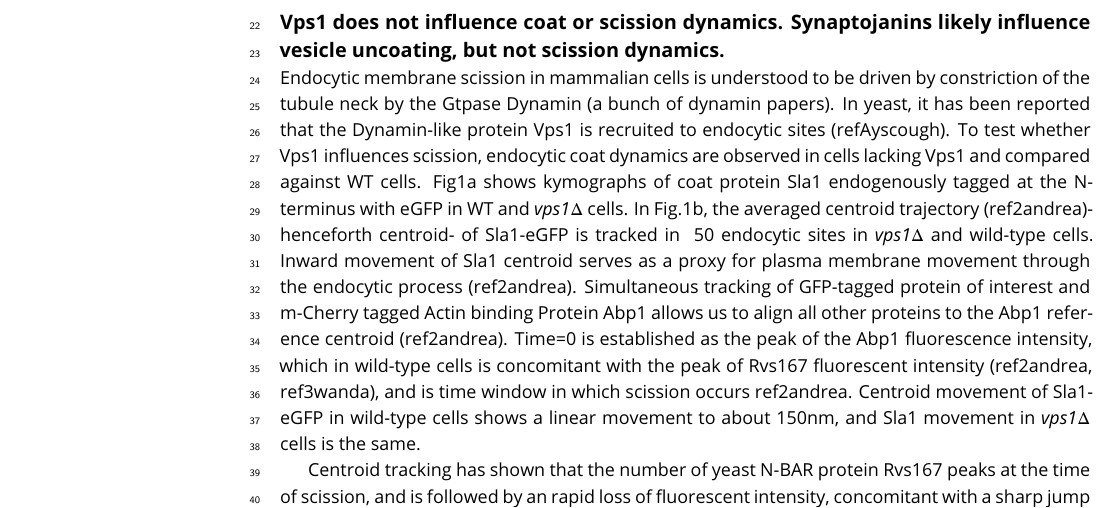
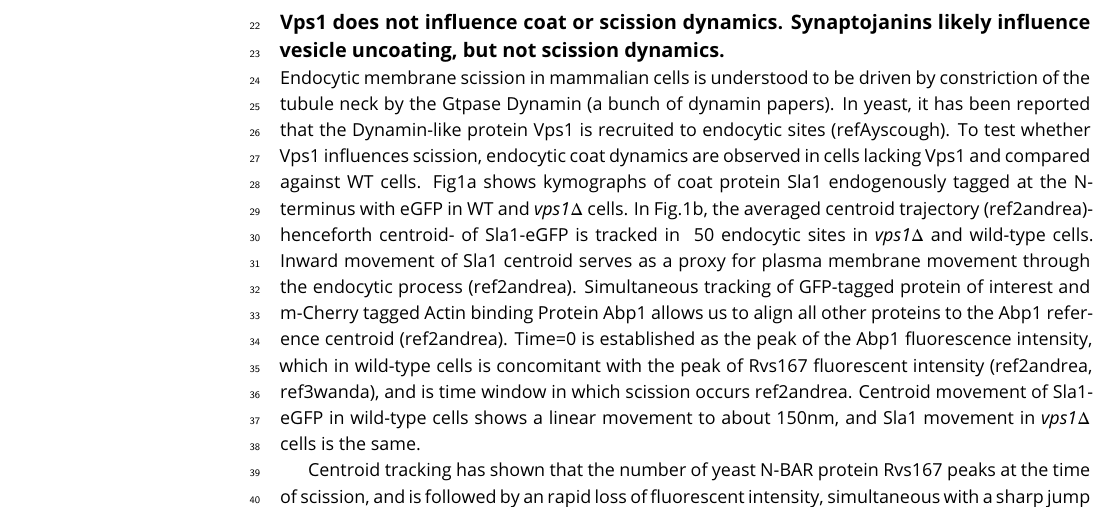
Before and after one commit to deepikaamenon/scission_paper, a LaTeX document (main.tex): part of page 1 of 7, cut so that both start at the same text. Compiled offline with pdfLaTeX.

Commit message:
txs auto checkin

```diff
--- a/main.tex
+++ b/main.tex
@@ -61,7 +61,7 @@ Here's a second paragraph to test paragraph indents. \lipsum[1]
 
 Endocytic membrane scission in mammalian cells is understood to be driven by constriction of the tubule neck by the Gtpase Dynamin (a bunch of dynamin papers). In yeast, it has been reported that the Dynamin-like protein Vps1 is recruited to endocytic sites (refAyscough). To test whether Vps1 influences scission, endocytic coat dynamics are observed in cells lacking Vps1 and compared against WT cells. Fig1a shows kymographs of coat protein Sla1 endogenously tagged at the N-terminus with eGFP in WT and \textit{vps1$\Delta$} cells. In Fig.1b, the averaged centroid trajectory (ref2andrea)- henceforth centroid- of Sla1-eGFP is tracked in ~50 endocytic sites in \textit{vps1$\Delta$} and wild-type cells. Inward movement of Sla1 centroid serves as a proxy for plasma membrane movement through the endocytic process (ref2andrea). Simultaneous tracking of GFP-tagged protein of interest and m-Cherry tagged Actin binding Protein Abp1 allows us to align all other proteins to the Abp1 reference centroid (ref2andrea). Time=0 is established as the peak of the Abp1 fluorescence intensity, which in wild-type cells is concomitant with the peak of Rvs167 fluorescent intensity (ref2andrea, ref3wanda), and is time window in which scission occurs {ref2andrea}. Centroid movement of Sla1-eGFP in wild-type cells shows a linear movement to about 150nm, and Sla1 movement in \textit{vps1$\Delta$} cells is the same.
 
-Centroid tracking has shown that the number of yeast N-BAR protein Rvs167 peaks at the time of scission, and is followed by an rapid loss of fluorescent intensity, concomitant with a sharp jump of the centroid into the cytoplasm. This jump, also seen in Rvs167-GFP kymographs, is interpreted as loss of protein on the invagination on the membrane tube, causing an apparent spatial jump to the protein localized at the base of the newly formed vesicle. Kymographs of Rvs167-GFP in Vps1 deleted cells, show the same jump, indicating that vesicles are formed in the same position in Vps1 deletion cells as in WT cells. Hence, although Vps1 deletion leads to a growth defect at 37C (as has been shown before, supplementary Fig.1), lack of Vps1 protein does not influence the endocytic process.
+Centroid tracking has shown that the number of yeast N-BAR protein Rvs167 peaks at the time of scission, and is followed by an rapid loss of fluorescent intensity, simultaneous with a sharp jump of the centroid into the cytoplasm. This jump, also seen in Rvs167-GFP kymographs, is interpreted as loss of protein on the invagination on the membrane tube, causing an apparent spatial jump to the protein localized at the base of the newly formed vesicle. Kymographs of Rvs167-GFP in Vps1 deleted cells, show the same jump, indicating that vesicles are formed in the same position in Vps1 deletion cells as in WT cells. Hence, although Vps1 deletion leads to a growth defect at 37C (as has been shown before, supplementary Fig.1), lack of Vps1 protein does not influence the endocytic process.
 
 \begin{figure}
 	\includegraphics[width=\hsize]{figures/vpsdel_9}
```
